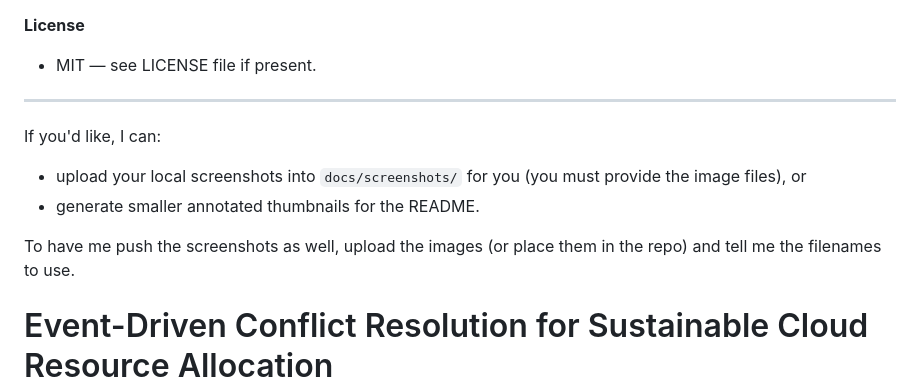
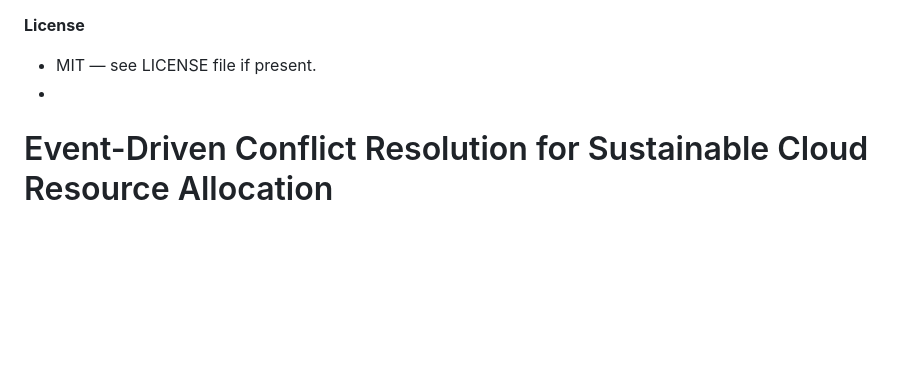
Before and after one commit to dhavalsanchala1705-ops/CloudArbiter, a Markdown page: README.md, the part around the change. Rendered like a GitHub page; blank space fills up the shorter version.

Commit message:
Update README to remove screenshot instructions
Removed instructions for uploading screenshots and generating thumbnails.

```diff
--- a/README.md
+++ b/README.md
@@ -93,14 +93,7 @@ taskkill /PID <pid> /F
 
 **License**
 - MIT — see LICENSE file if present.
-
------
-
-If you'd like, I can:
-- upload your local screenshots into `docs/screenshots/` for you (you must provide the image files), or
-- generate smaller annotated thumbnails for the README.
-
-To have me push the screenshots as well, upload the images (or place them in the repo) and tell me the filenames to use.
+-
 # Event-Driven Conflict Resolution for Sustainable Cloud Resource Allocation
 
 A fully locally-deployable **event sourcing engine** that ingests asynchronous, possibly
```
